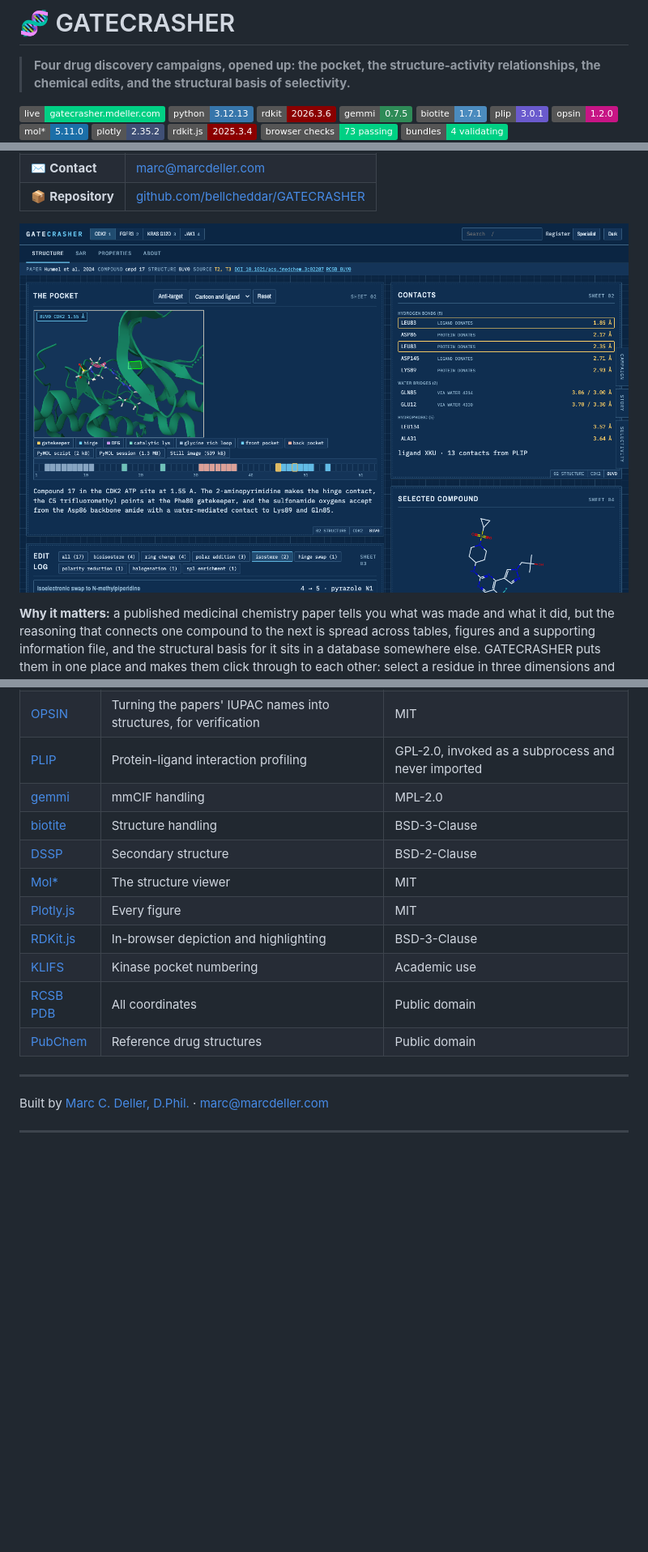
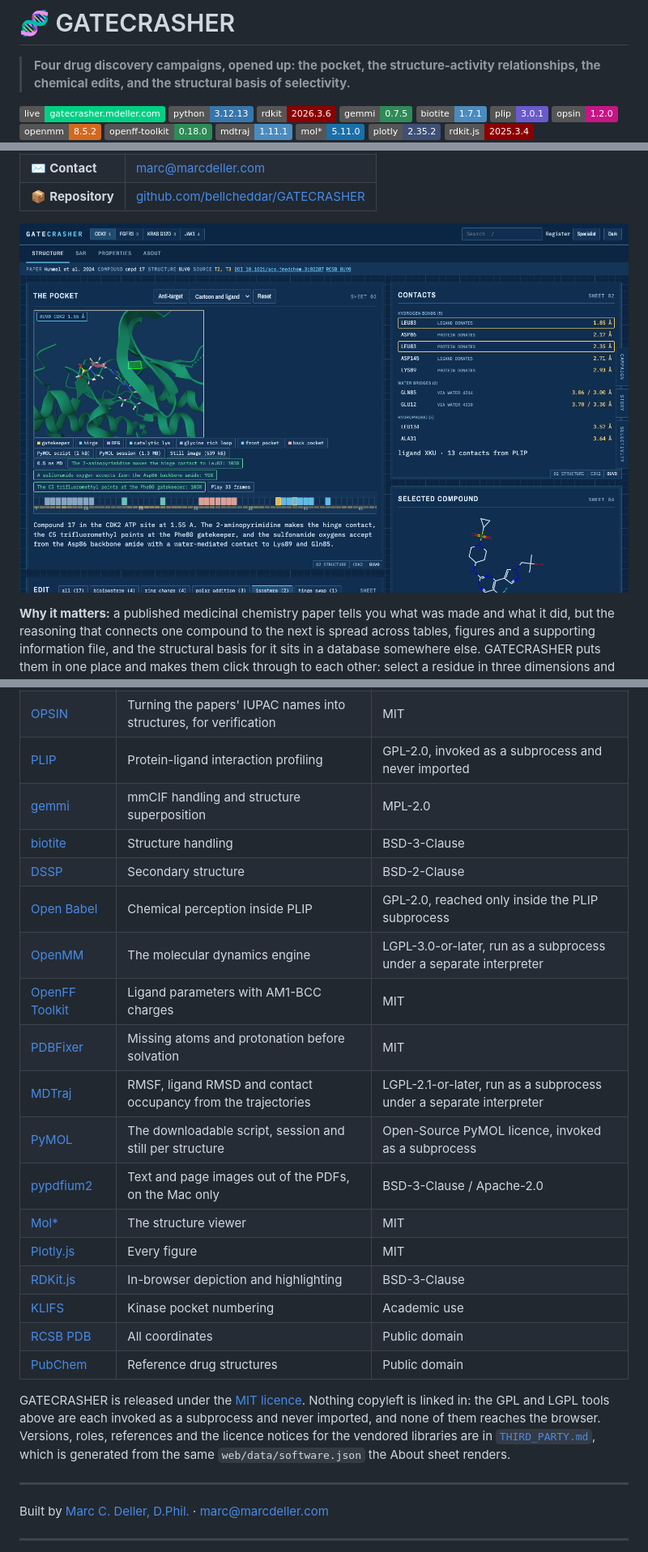
Before and after one commit to bellcheddar/GATECRASHER, a Markdown page: README.polished.md, 3 parts joined by grey strips. Shown at 81% size. Drawn GitHub-style; pictures changed too: docs/screenshots/structure-dark.png; badges without logos; blank space fills up the shorter version.

```diff
--- a/README.polished.md
+++ b/README.polished.md
@@ -9,9 +9,11 @@
 ![biotite](https://img.shields.io/badge/biotite-1.7.1-4B8BBE)
 ![plip](https://img.shields.io/badge/plip-3.0.1-6A5ACD)
 ![opsin](https://img.shields.io/badge/opsin-1.2.0-C71585)
+![openmm](https://img.shields.io/badge/openmm-8.5.2-D2691E)
+![openff](https://img.shields.io/badge/openff--toolkit-0.18.0-2E8B57)
+![mdtraj](https://img.shields.io/badge/mdtraj-1.11.1-4B8BBE)
 ![molstar](https://img.shields.io/badge/mol*-5.11.0-1B6FA8)
 ![plotly](https://img.shields.io/badge/plotly-2.35.2-3F4F75?logo=plotly&logoColor=white)
 ![rdkit.js](https://img.shields.io/badge/rdkit.js-2025.3.4-8B0000)
-![browser checks](https://img.shields.io/badge/browser%20checks-73%20passing-00d084)
 ![bundles](https://img.shields.io/badge/bundles-4%20validating-00d084)
 ![data](https://img.shields.io/badge/data-RCSB%20PDB%20·%20KLIFS%20·%20PubChem-fcb900)
@@ -167,15 +155,24 @@ Where a paper's only record of something is a figure we may not copy, the app sa
 | [RDKit](https://www.rdkit.org/) | Descriptors, MCS, core-aligned depictions, fragment assembly | BSD-3-Clause |
 | [OPSIN](https://github.com/dan2097/opsin) | Turning the papers' IUPAC names into structures, for verification | MIT |
 | [PLIP](https://github.com/pharmai/plip) | Protein-ligand interaction profiling | GPL-2.0, invoked as a subprocess and never imported |
-| [gemmi](https://gemmi.readthedocs.io/) | mmCIF handling | MPL-2.0 |
+| [gemmi](https://gemmi.readthedocs.io/) | mmCIF handling and structure superposition | MPL-2.0 |
 | [biotite](https://www.biotite-python.org/) | Structure handling | BSD-3-Clause |
 | [DSSP](https://github.com/PDB-REDO/dssp) | Secondary structure | BSD-2-Clause |
+| [Open Babel](https://openbabel.org/) | Chemical perception inside PLIP | GPL-2.0, reached only inside the PLIP subprocess |
+| [OpenMM](https://openmm.org/) | The molecular dynamics engine | LGPL-3.0-or-later, run as a subprocess under a separate interpreter |
+| [OpenFF Toolkit](https://github.com/openforcefield/openff-toolkit) | Ligand parameters with AM1-BCC charges | MIT |
+| [PDBFixer](https://github.com/openmm/pdbfixer) | Missing atoms and protonation before solvation | MIT |
+| [MDTraj](https://mdtraj.org/) | RMSF, ligand RMSD and contact occupancy from the trajectories | LGPL-2.1-or-later, run as a subprocess under a separate interpreter |
+| [PyMOL](https://github.com/schrodinger/pymol-open-source) | The downloadable script, session and still per structure | Open-Source PyMOL licence, invoked as a subprocess |
+| [pypdfium2](https://github.com/pypdfium2-team/pypdfium2) | Text and page images out of the PDFs, on the Mac only | BSD-3-Clause / Apache-2.0 |
 | [Mol\*](https://molstar.org/) | The structure viewer | MIT |
 | [Plotly.js](https://plotly.com/javascript/) | Every figure | MIT |
 | [RDKit.js](https://github.com/rdkit/rdkit-js) | In-browser depiction and highlighting | BSD-3-Clause |
 | [KLIFS](https://klifs.net/) | Kinase pocket numbering | Academic use |
 | [RCSB PDB](https://www.rcsb.org/) | All coordinates | Public domain |
 | [PubChem](https://pubchem.ncbi.nlm.nih.gov/) | Reference drug structures | Public domain |
+
+GATECRASHER is released under the [MIT licence](LICENSE). Nothing copyleft is linked in: the GPL and LGPL tools above are each invoked as a subprocess and never imported, and none of them reaches the browser. Versions, roles, references and the licence notices for the vendored libraries are in [`THIRD_PARTY.md`](THIRD_PARTY.md), which is generated from the same `web/data/software.json` the About sheet renders.
 
 ---
 
```
Also changed, not shown: other parts of README.polished.md (+45 -59 lines), README.md (+53 -62 lines), THIRD_PARTY.md (+9 -1 lines), docs/screenshots/jak1-twin.png, docs/screenshots/phone.png, docs/screenshots/structure-light.png, 5 other files.
